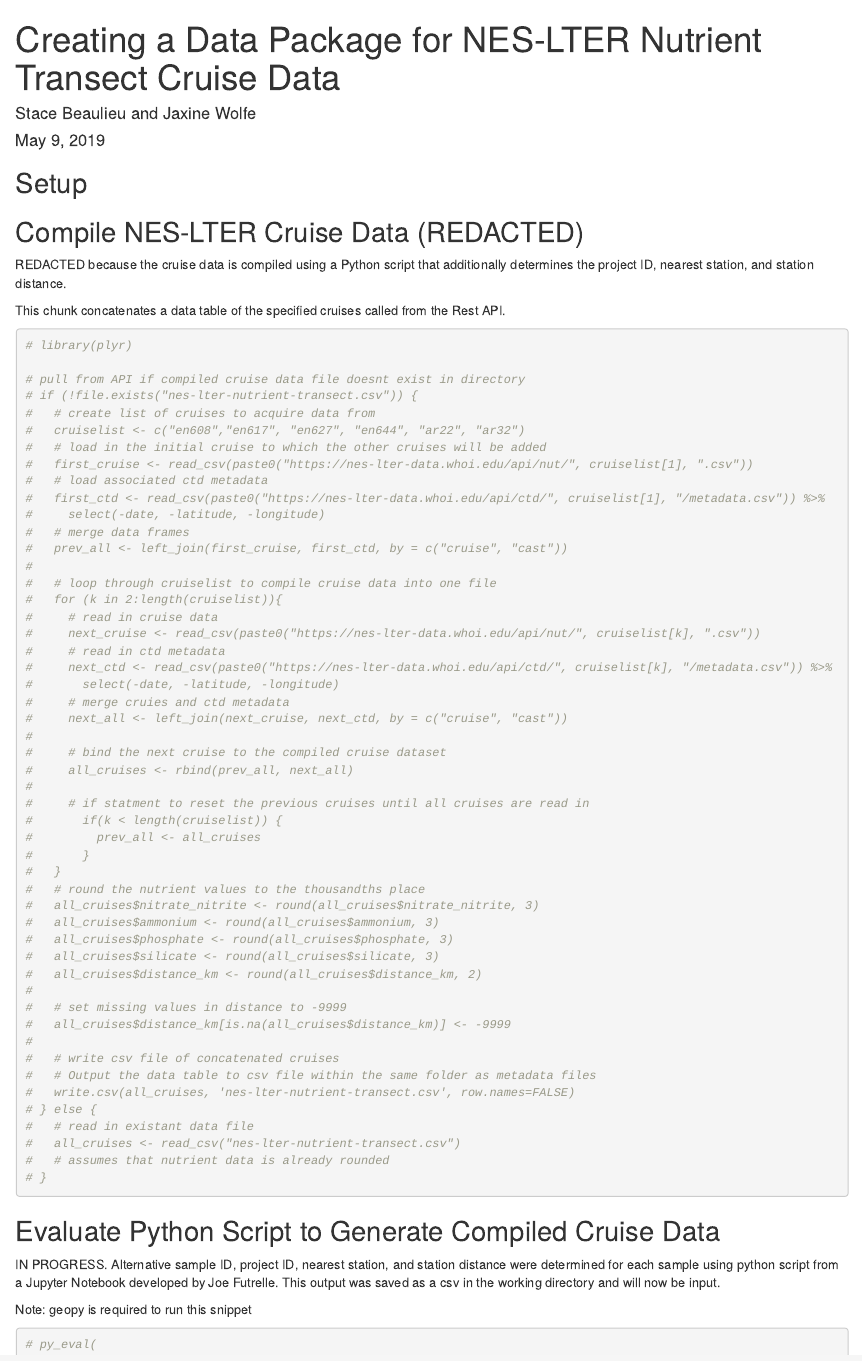
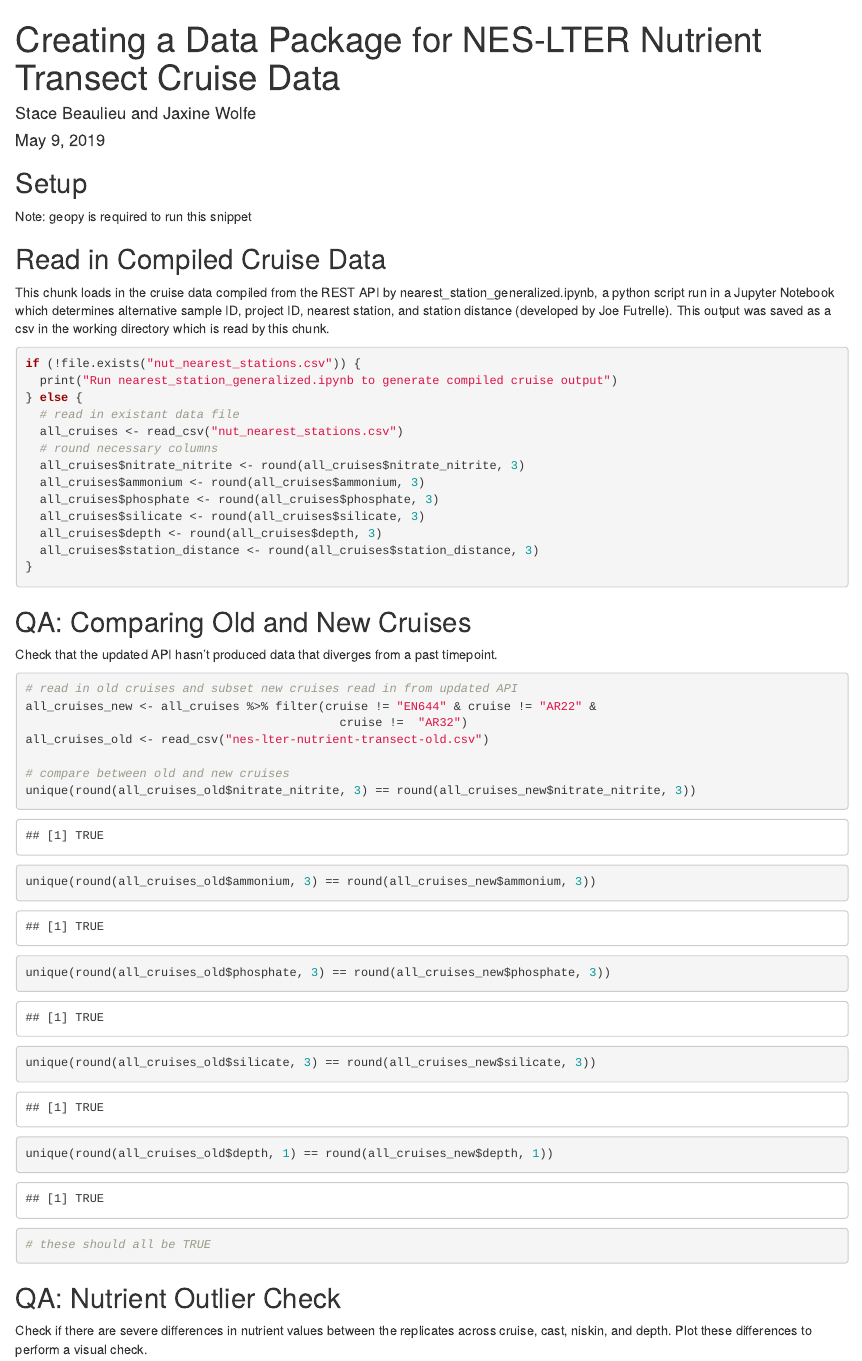
Before and after one commit to WHOIGit/nes-lter-nutrient-transect, an R Markdown document (nutrient-transect-eml-assembly.Rmd): the page in a window 1100 px wide, from its top. Rendered offline with R 4.5, knitr and Pandoc, with nearby package versions.

Commit message:
specifying use of python script

````diff
--- a/nutrient-transect-eml-assembly.Rmd
+++ b/nutrient-transect-eml-assembly.Rmd
@@ -26,76 +26,10 @@ source("edi-utilities.R")
 # install_github("EDIorg/EMLassemblyline")
 
 # define R packages to require
-libs <- c("tidyverse", "readxl", "lubridate", "devtools", "EMLassemblyline", "EML", "maps", "xml2", "reticulate")
+libs <- c("tidyverse", "readxl", "lubridate", "devtools", "EMLassemblyline", "EML", "maps", "xml2")
 # load libraries
 lapply(libs, require, character.only = TRUE)
 
 ```
 
-## Compile NES-LTER Cruise Data (REDACTED)
-
-REDACTED because the cruise data is compiled using a Python script that additionally determines the project ID, nearest station, and station distance.
-
-This chunk concatenates a data table of the specified cruises called from the Rest API.
-
-```{r}
-
-# library(plyr)
-
-# pull from API if compiled cruise data file doesnt exist in directory
-# if (!file.exists("nes-lter-nutrient-transect.csv")) {
-#   # create list of cruises to acquire data from
-#   cruiselist <- c("en608","en617", "en627", "en644", "ar22", "ar32")
-#   # load in the initial cruise to which the other cruises will be added
-#   first_cruise <- read_csv(paste0("https://nes-lter-data.whoi.edu/api/nut/", cruiselist[1], ".csv"))
-#   # load associated ctd metadata
-#   first_ctd <- read_csv(paste0("https://nes-lter-data.whoi.edu/api/ctd/", cruiselist[1], "/metadata.csv")) %>%
-#     select(-date, -latitude, -longitude)
-#   # merge data frames
-#   prev_all <- left_join(first_cruise, first_ctd, by = c("cruise", "cast"))
-#
-#   # loop through cruiselist to compile cruise data into one file
-#   for (k in 2:length(cruiselist)){
-#     # read in cruise data
-#     next_cruise <- read_csv(paste0("https://nes-lter-data.whoi.edu/api/nut/", cruiselist[k], ".csv"))
-#     # read in ctd metadata
-#     next_ctd <- read_csv(paste0("https://nes-lter-data.whoi.edu/api/ctd/", cruiselist[k], "/metadata.csv")) %>%
-#       select(-date, -latitude, -longitude)
-#     # merge cruies and ctd metadata
-#     next_all <- left_join(next_cruise, next_ctd, by = c("cruise", "cast"))
-#
-#     # bind the next cruise to the compiled cruise dataset
-#     all_cruises <- rbind(prev_all, next_all)
-#
-#     # if statment to reset the previous cruises until all cruises are read in
-#       if(k < length(cruiselist)) {
-#         prev_all <- all_cruises
-#       }
-#   }
-#   # round the nutrient values to the thousandths place
-#   all_cruises$nitrate_nitrite <- round(all_cruises$nitrate_nitrite, 3)
-#   all_cruises$ammonium <- round(all_cruises$ammonium, 3)
-#   all_cruises$phosphate <- round(all_cruises$phosphate, 3)
-#   all_cruises$silicate <- round(all_cruises$silicate, 3)
-#   all_cruises$distance_km <- round(all_cruises$distance_km, 2)
-#
-#   # set missing values in distance to -9999
-#   all_cruises$distance_km[is.na(all_cruises$distance_km)] <- -9999
-#
-#   # write csv file of concatenated cruises
-#   # Output the data table to csv file within the same folder as metadata files
-#   write.csv(all_cruises, 'nes-lter-nutrient-transect.csv', row.names=FALSE)
-# } else {
-#   # read in existant data file
-#   all_cruises <- read_csv("nes-lter-nutrient-transect.csv")
-#   # assumes that nutrient data is already rounded
-# }
-
-```
-
-## Evaluate Python Script to Generate Compiled Cruise Data
-IN PROGRESS. Alternative sample ID, project ID, nearest station, and station distance were determined for each sample using python script from a Jupyter Notebook developed by Joe Futrelle. This output was saved as a csv in the working directory and will now be input.
-
 Note: geopy is required to run this snippet
-```{python}
-# py_eval(
@@ -157,3 +36,4 @@ Note: geopy is required to run this snippet
 
 ## Read in Compiled Cruise Data
 
+This chunk loads in the cruise data compiled from the REST API by nearest_station_generalized.ipynb, a python script run in a Jupyter Notebook which determines alternative sample ID, project ID, nearest station, and station distance (developed by Joe Futrelle). This output was saved as a csv in the working directory which is read by this chunk.
````
Also changed, not shown: README.md, nutrient-transect-info.xlsx, nutrient-transect-eml-assembly.Rmd (56 more changed lines), 1 other file.
